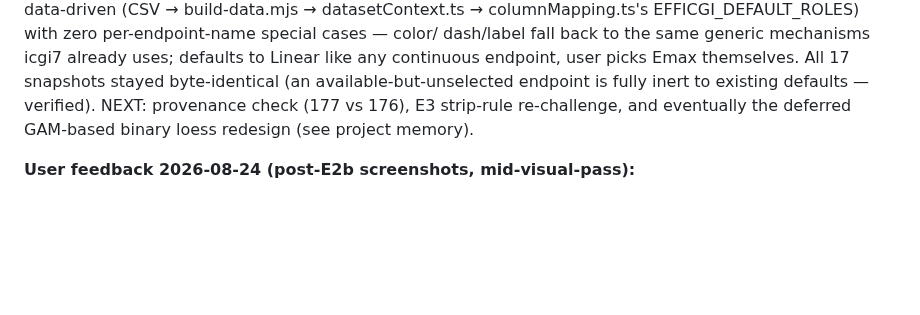
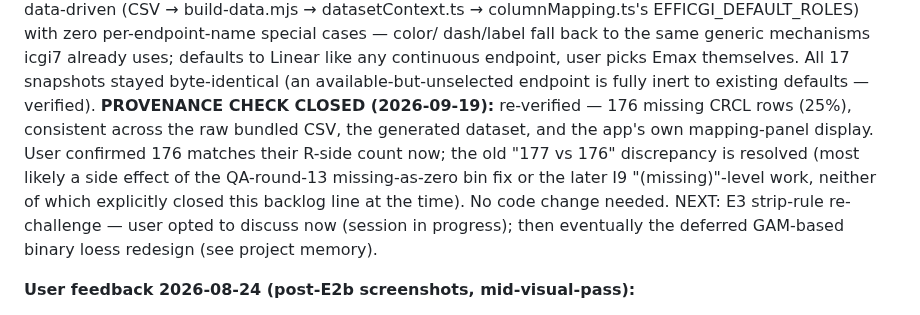
Before and after one commit to smouksassi/er-explorer, a Markdown page: .ai/CONTINUE_HERE.md, the part around the change. Drawn GitHub-style; blank space fills up the shorter version.

Commit message:
Close CRCL provenance check: 176 confirmed matching user's R count
Re-verified across the raw bundled CSV, the generated dataset, and the
app's own mapping-panel display: 176 missing CRCL rows (25%),
consistently. User confirmed this matches their R-side count now - the
old "177 vs 176" backlog note is resolved, most likely as a side
effect of the QA-round-13 missing-as-zero bin fix or the later I9
"(missing)"-level work, neither of which explicitly closed this line
item at the time. No code change needed.

Co-Authored-By: Claude Sonnet 5 <noreply@anthropic.com>

```diff
--- a/.ai/CONTINUE_HERE.md
+++ b/.ai/CONTINUE_HERE.md
@@ -271,8 +271,16 @@ dash/label fall back to the same generic mechanisms icgi7 already uses;
 defaults to Linear like any continuous endpoint, user picks Emax themselves.
 All 17 snapshots stayed byte-identical (an available-but-unselected endpoint
 is fully inert to existing defaults — verified).
-NEXT: provenance check (177 vs 176), E3 strip-rule re-challenge, and
-eventually the deferred GAM-based binary loess redesign (see project memory).
+**PROVENANCE CHECK CLOSED (2026-09-19):** re-verified — 176 missing CRCL rows
+(25%), consistent across the raw bundled CSV, the generated dataset, and the
+app's own mapping-panel display. User confirmed 176 matches their R-side
+count now; the old "177 vs 176" discrepancy is resolved (most likely a side
+effect of the QA-round-13 missing-as-zero bin fix or the later I9
+"(missing)"-level work, neither of which explicitly closed this backlog line
+at the time). No code change needed.
+NEXT: E3 strip-rule re-challenge — user opted to discuss now (session
+in progress); then eventually the deferred GAM-based binary loess redesign
+(see project memory).
 
 **User feedback 2026-08-24 (post-E2b screenshots, mid-visual-pass):**
 1. "grouping works" — incl. the constancy showcase: facet cols=crcl + color=crcl
```
